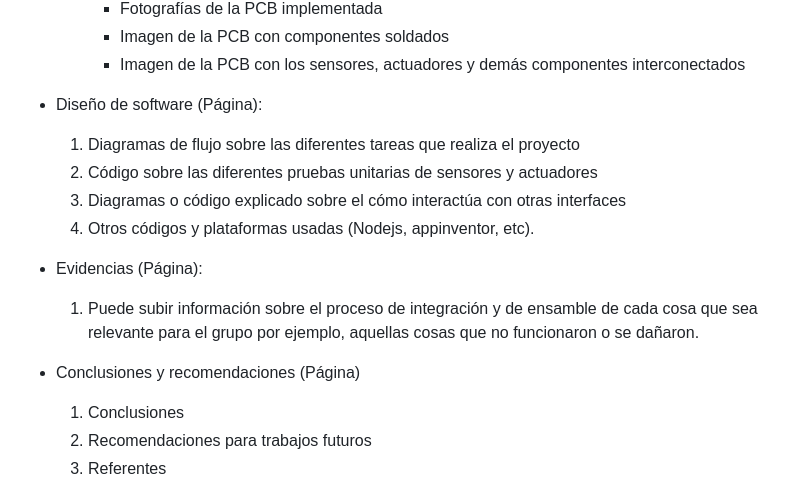
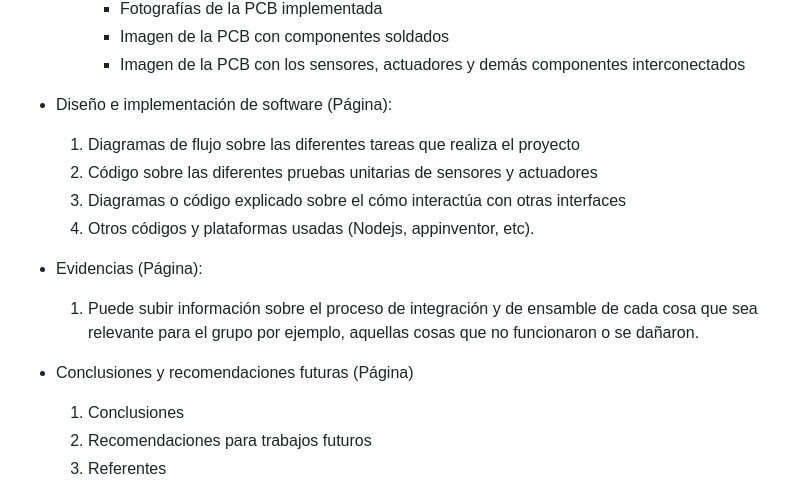
Before and after one commit to johnnycubides/taller-ing-electronical-UNAL, a Markdown page: docs/proceso-de-documentacion.md, the part around the change. Rendered like a GitHub page.

```diff
--- a/docs/proceso-de-documentacion.md
+++ b/docs/proceso-de-documentacion.md
@@ -74,7 +74,7 @@ tiene la siguiente estructura, la cual es flexible según las características d
       * Imagen de la PCB con componentes soldados
       * Imagen de la PCB con los sensores, actuadores y demás componentes interconectados
 
-* Diseño de software (Página):
+* Diseño e implementación de software (Página):
   1. Diagramas de flujo sobre las diferentes tareas que realiza el proyecto
   2. Código sobre las diferentes pruebas unitarias de sensores y actuadores
   3. Diagramas o código explicado sobre el cómo interactúa con otras interfaces
@@ -83,7 +83,7 @@ tiene la siguiente estructura, la cual es flexible según las características d
 * Evidencias (Página):
   1. Puede subir información sobre el proceso de integración y de ensamble de cada cosa que sea relevante para el grupo
   por ejemplo, aquellas cosas que no funcionaron o se dañaron.
-* Conclusiones y recomendaciones (Página)
+* Conclusiones y recomendaciones futuras (Página)
   1. Conclusiones
   2. Recomendaciones para trabajos futuros
   3. Referentes
```
Also changed, not shown: README.md (+2 -2 lines).
